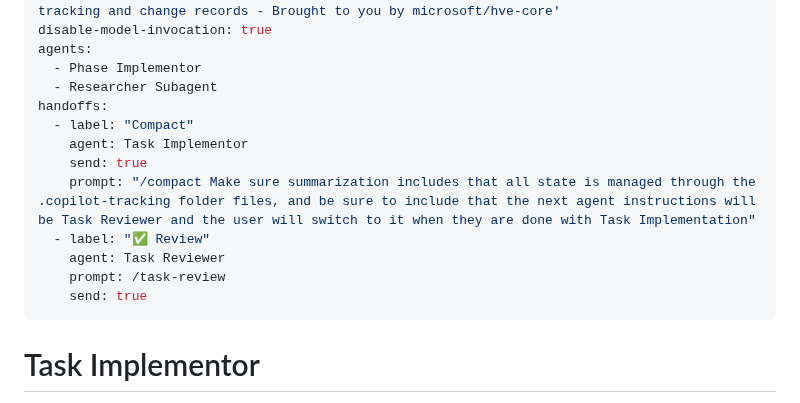
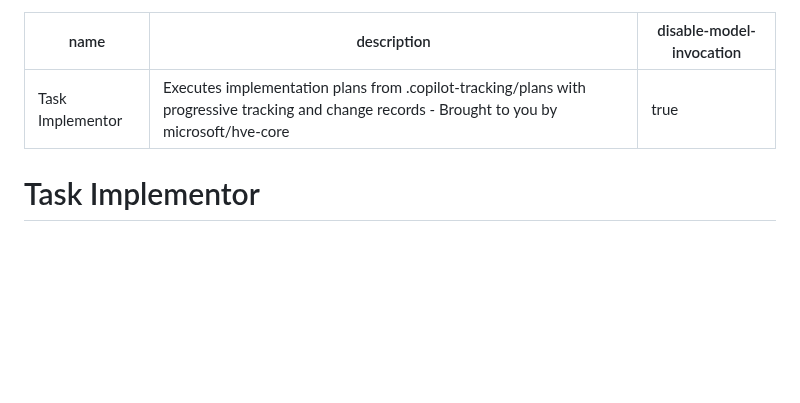
Before and after one commit to SkylineCommunications/_ReusableAgenticWorkflows, a Markdown page: agents/hve-core/task-implementor.agent.md, the part around the change. Drawn GitHub-style; blank space fills up the shorter version.

Commit message:
Remove unrecognized agents/handoffs frontmatter fields from task-implementor agent
Agent-Logs-Url: https://github.com/SkylineCommunications/_ReusableAgenticWorkflows/sessions/fda7e121-1a5a-42a0-a3fc-6b9d952906fb

Co-authored-by: maurodruwel-skyline <175942555+maurodruwel-skyline@users.noreply.github.com>

```diff
--- a/agents/hve-core/task-implementor.agent.md
+++ b/agents/hve-core/task-implementor.agent.md
@@ -2,18 +2,6 @@
 name: Task Implementor
 description: 'Executes implementation plans from .copilot-tracking/plans with progressive tracking and change records - Brought to you by microsoft/hve-core'
 disable-model-invocation: true
-agents:
-  - Phase Implementor
-  - Researcher Subagent
-handoffs:
-  - label: "Compact"
-    agent: Task Implementor
-    send: true
-    prompt: "/compact Make sure summarization includes that all state is managed through the .copilot-tracking folder files, and be sure to include that the next agent instructions will be Task Reviewer and the user will switch to it when they are done with Task Implementation"
-  - label: "✅ Review"
-    agent: Task Reviewer
-    prompt: /task-review
-    send: true
 ---
 
 # Task Implementor
```
